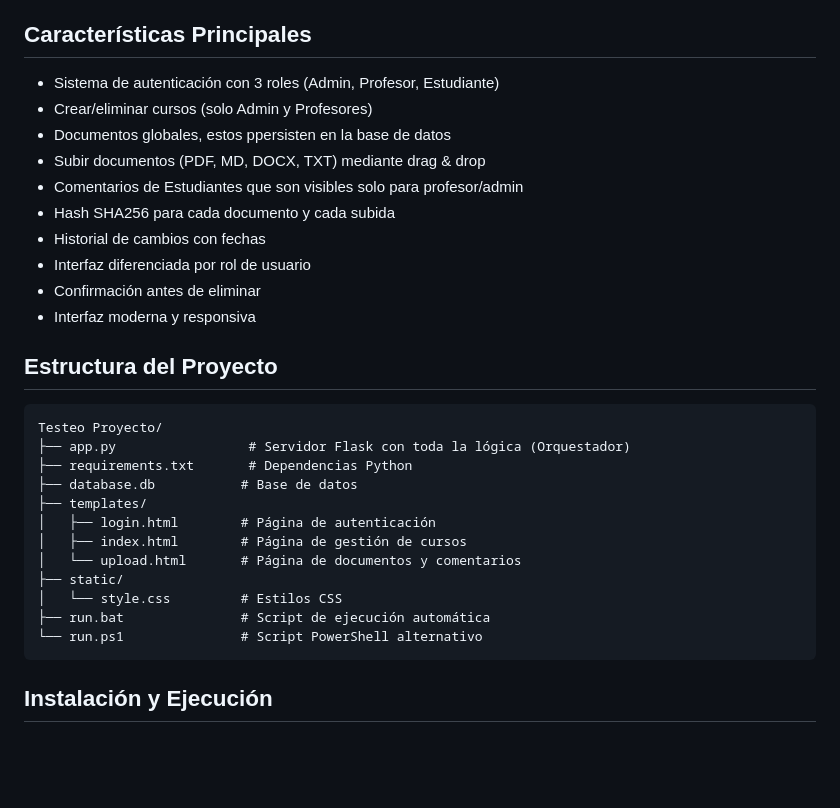
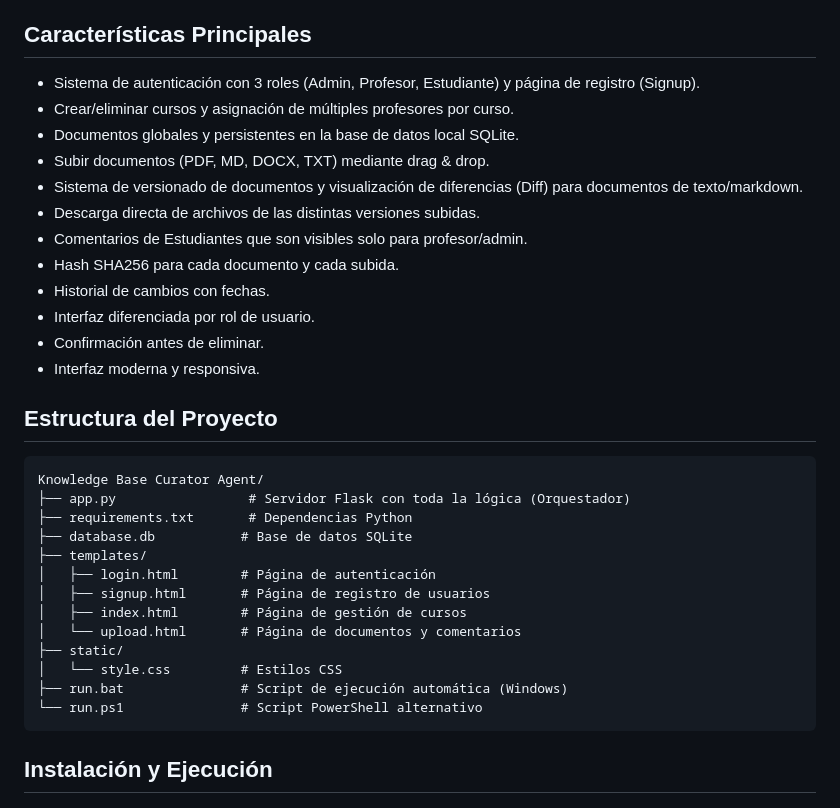
Before and after one commit to pbuitragoa33/Knowledge-Base-Curator-Agent, a Markdown page: README.md, the part around one of its changes. Drawn GitHub-style; blank space fills up the shorter version.

````diff
--- a/README.md
+++ b/README.md
@@ -14,31 +14,34 @@ Los documentos son **globales por curso** (no dependen de la sesión), por lo qu
 
 ## Características Principales
 
-* Sistema de autenticación con 3 roles (Admin, Profesor, Estudiante)
-* Crear/eliminar cursos (solo Admin y Profesores)
-* Documentos globales, estos ppersisten en la base de datos
-* Subir documentos (PDF, MD, DOCX, TXT) mediante drag & drop
-* Comentarios de Estudiantes que son visibles solo para profesor/admin
-* Hash SHA256 para cada documento y cada subida
-* Historial de cambios con fechas
-* Interfaz diferenciada por rol de usuario
-* Confirmación antes de eliminar
-* Interfaz moderna y responsiva
+* Sistema de autenticación con 3 roles (Admin, Profesor, Estudiante) y página de registro (Signup).
+* Crear/eliminar cursos y asignación de múltiples profesores por curso.
+* Documentos globales y persistentes en la base de datos local SQLite.
+* Subir documentos (PDF, MD, DOCX, TXT) mediante drag & drop.
+* Sistema de versionado de documentos y visualización de diferencias (Diff) para documentos de texto/markdown.
+* Descarga directa de archivos de las distintas versiones subidas.
+* Comentarios de Estudiantes que son visibles solo para profesor/admin.
+* Hash SHA256 para cada documento y cada subida.
+* Historial de cambios con fechas.
+* Interfaz diferenciada por rol de usuario.
+* Confirmación antes de eliminar.
+* Interfaz moderna y responsiva.
 
 ## Estructura del Proyecto
 
 ```
-Testeo Proyecto/
+Knowledge Base Curator Agent/
 ├── app.py                 # Servidor Flask con toda la lógica (Orquestador)
 ├── requirements.txt       # Dependencias Python
-├── database.db           # Base de datos
+├── database.db           # Base de datos SQLite
 ├── templates/
 │   ├── login.html        # Página de autenticación
+│   ├── signup.html       # Página de registro de usuarios
 │   ├── index.html        # Página de gestión de cursos
 │   └── upload.html       # Página de documentos y comentarios
 ├── static/
 │   └── style.css         # Estilos CSS
-├── run.bat               # Script de ejecución automática
+├── run.bat               # Script de ejecución automática (Windows)
 └── run.ps1               # Script PowerShell alternativo
 ```
 
````
Also changed, not shown: other parts of README.md (+31 -21 lines).
